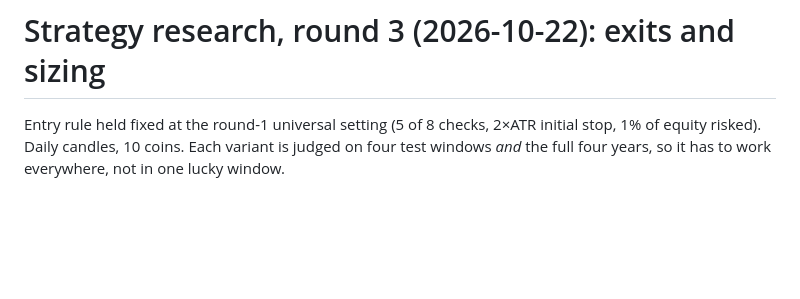
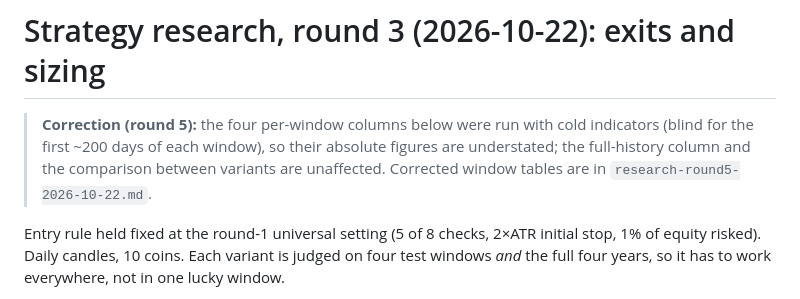
Before and after one commit to shuvojamal/fsibl, a Markdown page: docs/research-round3-2026-10-22.md, the part around the change. Drawn GitHub-style; blank space fills up the shorter version.

```diff
--- a/docs/research-round3-2026-10-22.md
+++ b/docs/research-round3-2026-10-22.md
@@ -1,4 +1,10 @@
 # Strategy research, round 3 (2026-10-22): exits and sizing
+
+> **Correction (round 5):** the four per-window columns below were run
+> with cold indicators (blind for the first ~200 days of each window), so
+> their absolute figures are understated; the full-history column and the
+> comparison between variants are unaffected. Corrected window tables are
+> in `research-round5-2026-10-22.md`.
 
 Entry rule held fixed at the round-1 universal setting (5 of 8 checks,
 2×ATR initial stop, 1% of equity risked). Daily candles, 10 coins. Each
```
Also changed, not shown: docs/research-round2-2026-10-22.md (+7 -0 lines), docs/research-round5-2026-10-22.md (added, +76 -0 lines).
